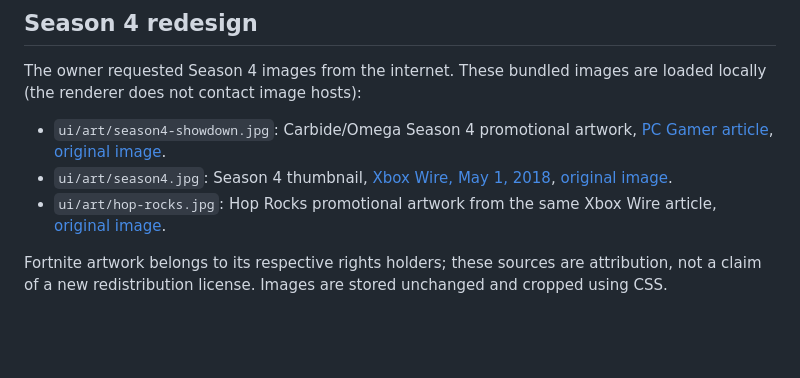
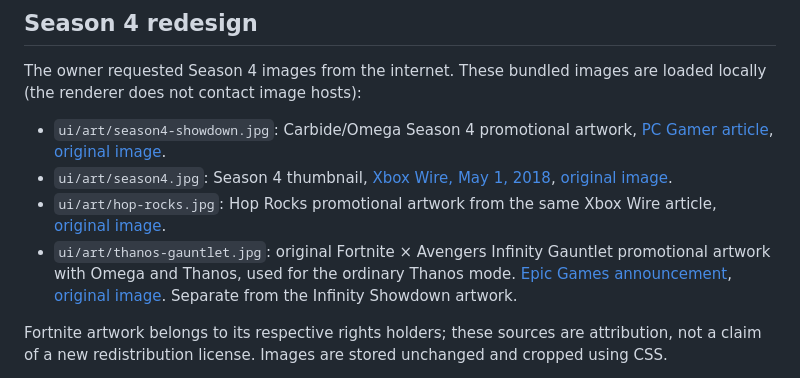
Before and after one commit to UniverseMan12/fortnite-backend, a Markdown page: desktop/ARTWORK.md, the part around the change. GitHub-like rendering; blank space fills up the shorter version.

```diff
--- a/desktop/ARTWORK.md
+++ b/desktop/ARTWORK.md
@@ -9,6 +9,7 @@ The owner requested Season 4 images from the internet. These bundled images are
 - `ui/art/season4-showdown.jpg`: Carbide/Omega Season 4 promotional artwork, [PC Gamer article](https://www.pcgamer.com/this-player-made-fortnite-superhero-film-is-awesome/), [original image](https://cdn.mos.cms.futurecdn.net/MHv37SVffvjJeCrokbtArD.jpg).
 - `ui/art/season4.jpg`: Season 4 thumbnail, [Xbox Wire, May 1, 2018](https://news.xbox.com/en-us/2018/05/01/fortnite-season-4-starts-now-xbox-one/), [original image](https://xboxwire.thesourcemediaassets.com/sites/2/Fortnite_Season4_Thumb-small.jpg).
 - `ui/art/hop-rocks.jpg`: Hop Rocks promotional artwork from the same Xbox Wire article, [original image](https://xboxwire.thesourcemediaassets.com/sites/2/BR04_Social_HopRocks.jpg).
+- `ui/art/thanos-gauntlet.jpg`: original Fortnite × Avengers Infinity Gauntlet promotional artwork with Omega and Thanos, used for the ordinary Thanos mode. [Epic Games announcement](https://www.fortnite.com/news/infinity-gauntlet?lang=en-US), [original image](https://cdn2.unrealengine.com/Fortnite%2FEN_BR04_Social_InfinityGauntletLTM-1000x1000-de9fc2264b73dc191be2435b3e80bdff4bbdfc8a.jpg). Separate from the Infinity Showdown artwork.
 
 Fortnite artwork belongs to its respective rights holders; these sources are attribution, not a claim of a new redistribution license. Images are stored unchanged and cropped using CSS.
 
```
Also changed, not shown: README.md (+12 -0 lines), RELEASE_NOTES.md (+12 -1 lines), docs/launcher-preview.png (added), 14 other files.
